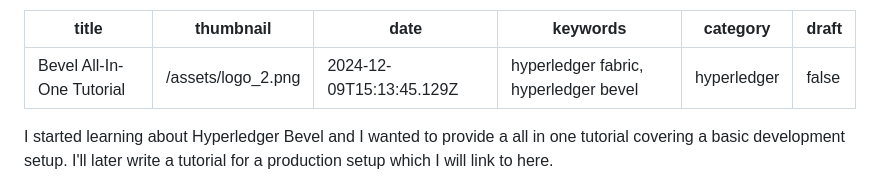
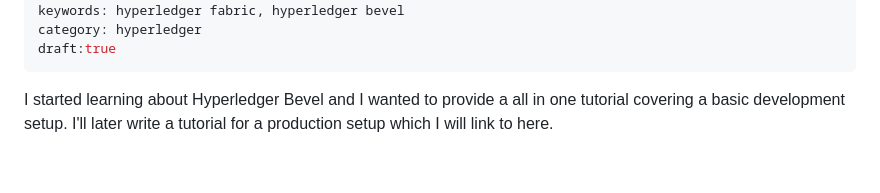
Before and after one commit to barnacleDevelopments/PersonalSite, a Markdown page: content/blog/bevel-tutorial.md, the part around the change. Rendered like a GitHub page; blank space fills up the shorter version.

Commit message:
update bevel tutorial article

```diff
--- a/content/blog/bevel-tutorial.md
+++ b/content/blog/bevel-tutorial.md
@@ -4,7 +4,7 @@ thumbnail: /assets/logo_2.png
 date: 2024-12-09T15:13:45.129Z
 keywords: hyperledger fabric, hyperledger bevel
 category: hyperledger
-draft: false
+draft:true
 ---
 
 I started learning about Hyperledger Bevel and I wanted to provide a all in one tutorial covering a basic development setup. I'll later write a tutorial for a production setup which I will link to here.
```
